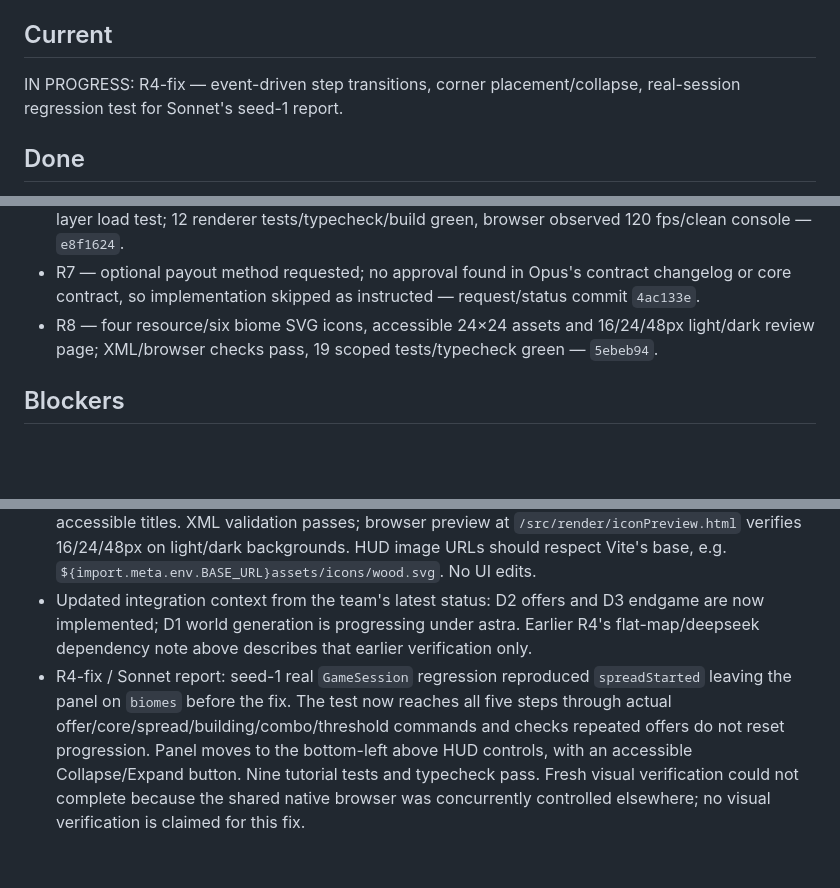
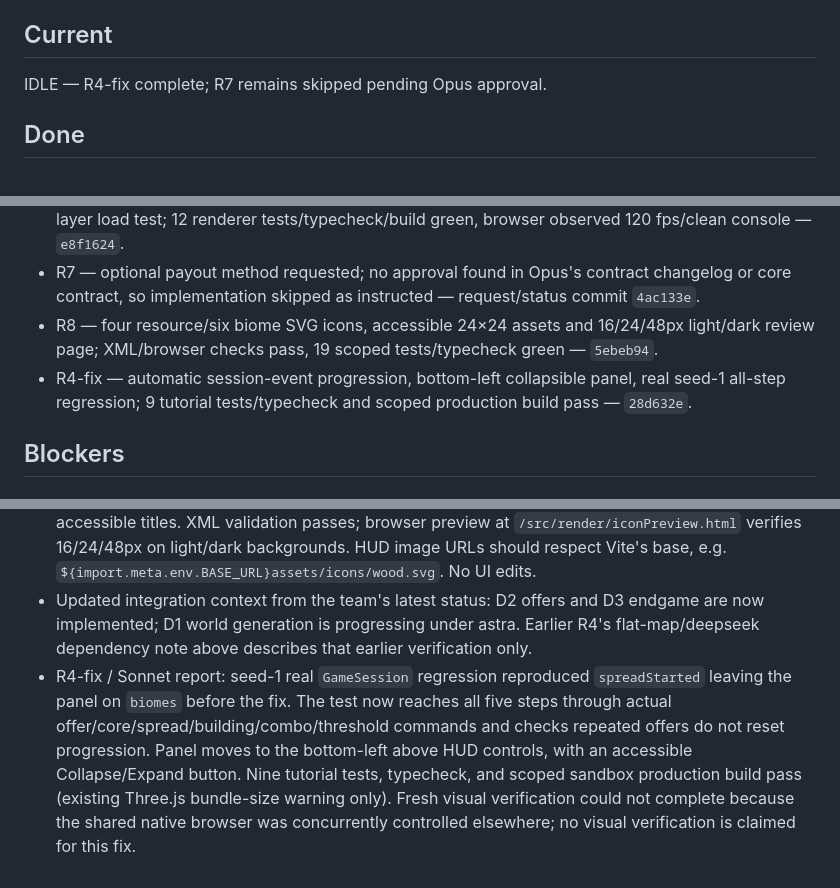
Before and after one commit to tosekk/hex-genesis, a Markdown page: tasks/status/sol.md, 3 parts joined by grey strips. Rendered like a GitHub page; blank space fills up the shorter version.

Commit message:
[sol] status: record R4-fix completion and validation

```diff
--- a/tasks/status/sol.md
+++ b/tasks/status/sol.md
@@ -3,7 +3,7 @@
 Only `sol` edits this file. Everyone else reads it.
 
 ## Current
-IN PROGRESS: R4-fix — event-driven step transitions, corner placement/collapse, real-session regression test for Sonnet's seed-1 report.
+IDLE — R4-fix complete; R7 remains skipped pending Opus approval.
 
 ## Done
 <!-- - <task id> — <one line> — <commit hash> -->
@@ -15,6 +15,7 @@ IN PROGRESS: R4-fix — event-driven step transitions, corner placement/collapse
 - R5 — 24 home-biome procedural models, packed instancing, labeled gallery and 840-building/five-layer load test; 12 renderer tests/typecheck/build green, browser observed 120 fps/clean console — `e8f1624`.
 - R7 — optional payout method requested; no approval found in Opus's contract changelog or core contract, so implementation skipped as instructed — request/status commit `4ac133e`.
 - R8 — four resource/six biome SVG icons, accessible 24×24 assets and 16/24/48px light/dark review page; XML/browser checks pass, 19 scoped tests/typecheck green — `5ebeb94`.
+- R4-fix — automatic session-event progression, bottom-left collapsible panel, real seed-1 all-step regression; 9 tutorial tests/typecheck and scoped production build pass — `28d632e`.
 
 ## Blockers
 <!-- what, waiting on whom -->
@@ -51,4 +52,4 @@ IN PROGRESS: R4-fix — event-driven step transitions, corner placement/collapse
 - R8 / Sonnet handoff: biome files are `public/assets/icons/forest.svg`, `public/assets/icons/desert.svg`, `public/assets/icons/arctic.svg`, `public/assets/icons/steppe.svg`, `public/assets/icons/taiga.svg`, `public/assets/icons/polarDesert.svg` (case matches the Biome id).
 - All ten icons use a transparent 24×24 viewBox, flat fills, matching 1.8px rounded outlines and accessible titles. XML validation passes; browser preview at `/src/render/iconPreview.html` verifies 16/24/48px on light/dark backgrounds. HUD image URLs should respect Vite's base, e.g. `${import.meta.env.BASE_URL}assets/icons/wood.svg`. No UI edits.
 - Updated integration context from the team's latest status: D2 offers and D3 endgame are now implemented; D1 world generation is progressing under astra. Earlier R4's flat-map/deepseek dependency note above describes that earlier verification only.
-- R4-fix / Sonnet report: seed-1 real `GameSession` regression reproduced `spreadStarted` leaving the panel on `biomes` before the fix. The test now reaches all five steps through actual offer/core/spread/building/combo/threshold commands and checks repeated offers do not reset progression. Panel moves to the bottom-left above HUD controls, with an accessible Collapse/Expand button. Nine tutorial tests and typecheck pass. Fresh visual verification could not complete because the shared native browser was concurrently controlled elsewhere; no visual verification is claimed for this fix.
+- R4-fix / Sonnet report: seed-1 real `GameSession` regression reproduced `spreadStarted` leaving the panel on `biomes` before the fix. The test now reaches all five steps through actual offer/core/spread/building/combo/threshold commands and checks repeated offers do not reset progression. Panel moves to the bottom-left above HUD controls, with an accessible Collapse/Expand button. Nine tutorial tests, typecheck, and scoped sandbox production build pass (existing Three.js bundle-size warning only). Fresh visual verification could not complete because the shared native browser was concurrently controlled elsewhere; no visual verification is claimed for this fix.
```
